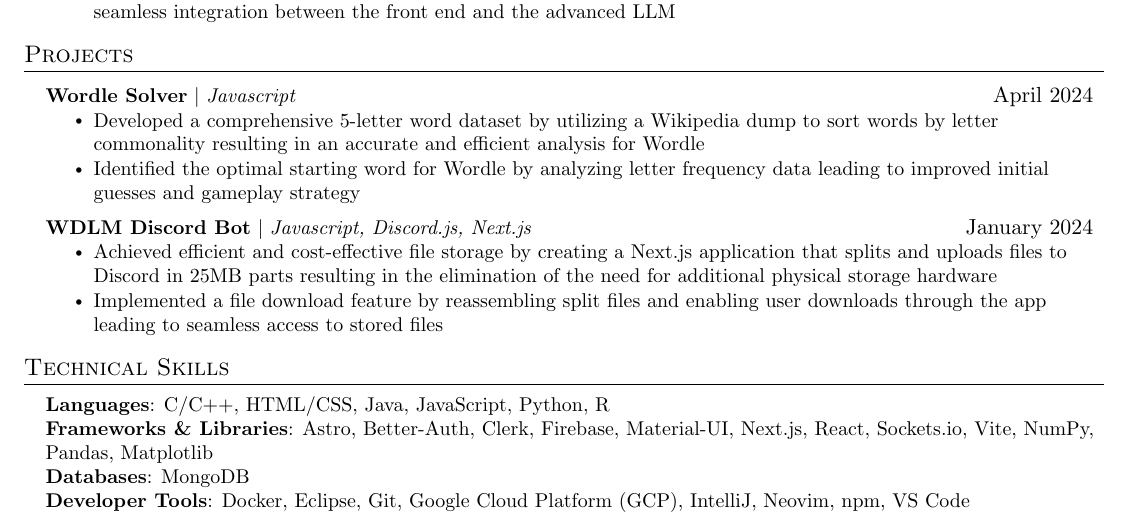
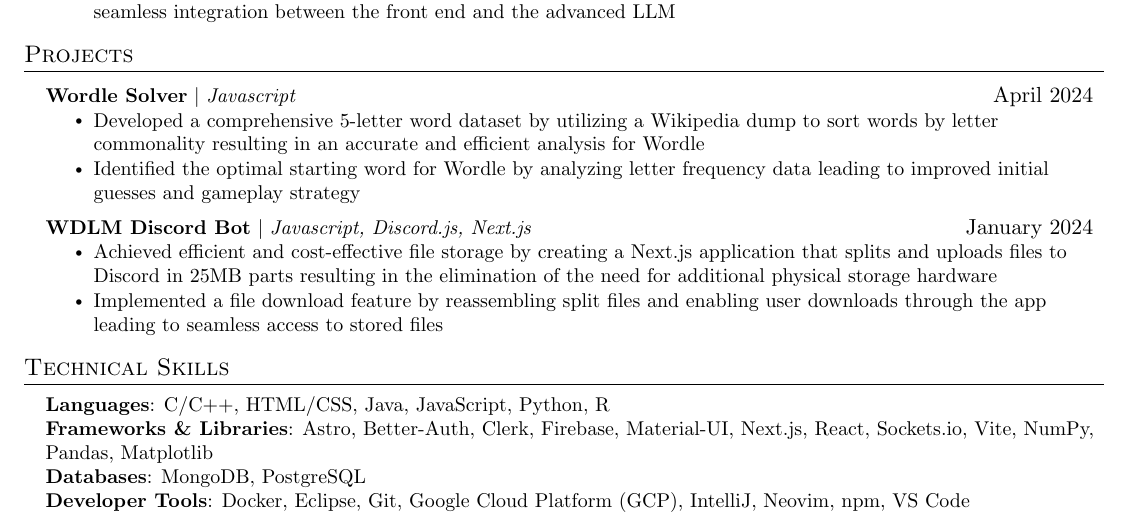
Before and after one commit to Ddundee/dhanush_chilakala_resume, a LaTeX CV (resume.tex): part of the page, cut so that both start at the same text. Compiled offline with pdfLaTeX.

Commit message:
Updates from Overleaf

```diff
--- a/resume.tex
+++ b/resume.tex
@@ -210,7 +210,7 @@
     \small{\item{
      \textbf{Languages}{: C/C++, HTML/CSS, Java, JavaScript, Python, R} \\
      \textbf{Frameworks \& Libraries}{: Astro, Better-Auth, Clerk, Firebase, Material-UI, Next.js, React, Sockets.io, Vite, NumPy, Pandas, Matplotlib} \\
-     \textbf{Databases}{: MongoDB} \\
+     \textbf{Databases}{: MongoDB, PostgreSQL} \\
      \textbf{Developer Tools}{: Docker, Eclipse, Git, Google Cloud Platform (GCP), IntelliJ, Neovim, npm, VS Code}
     }}
 \end{itemize}
```
